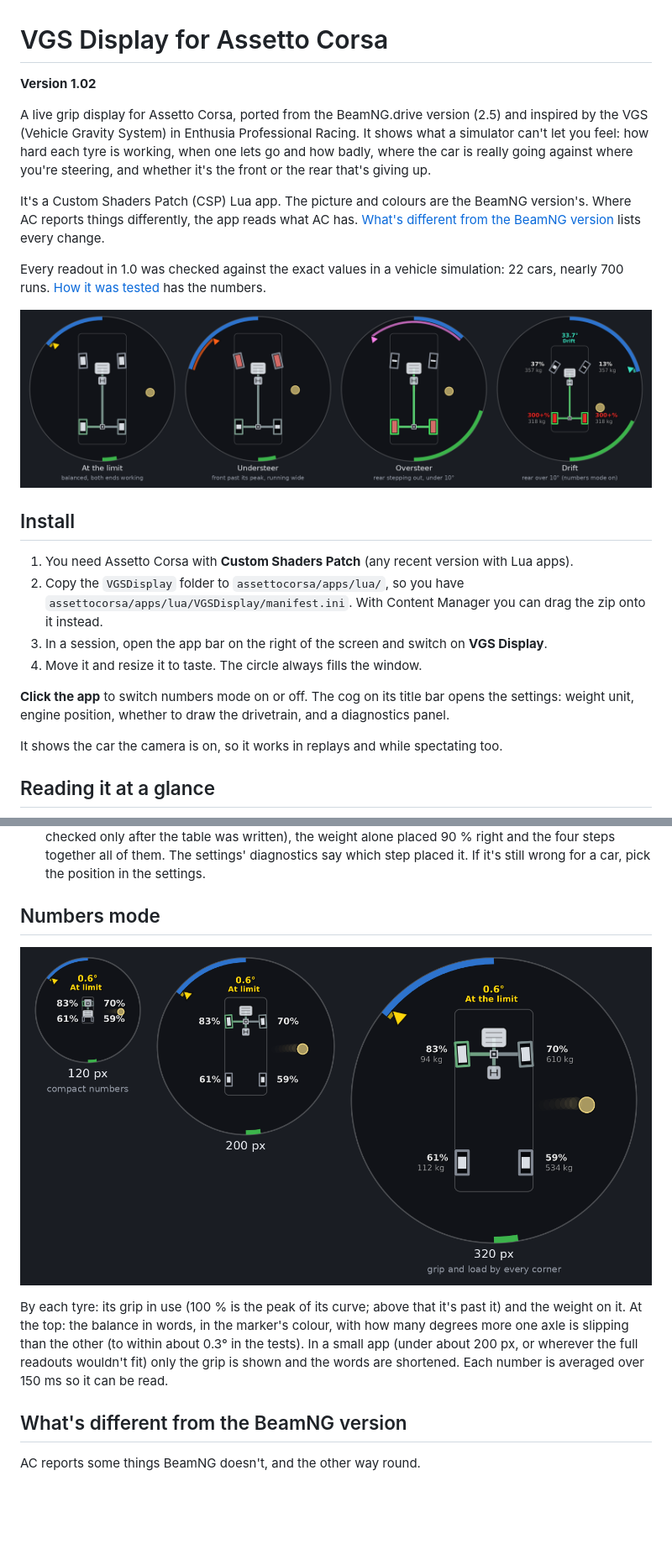
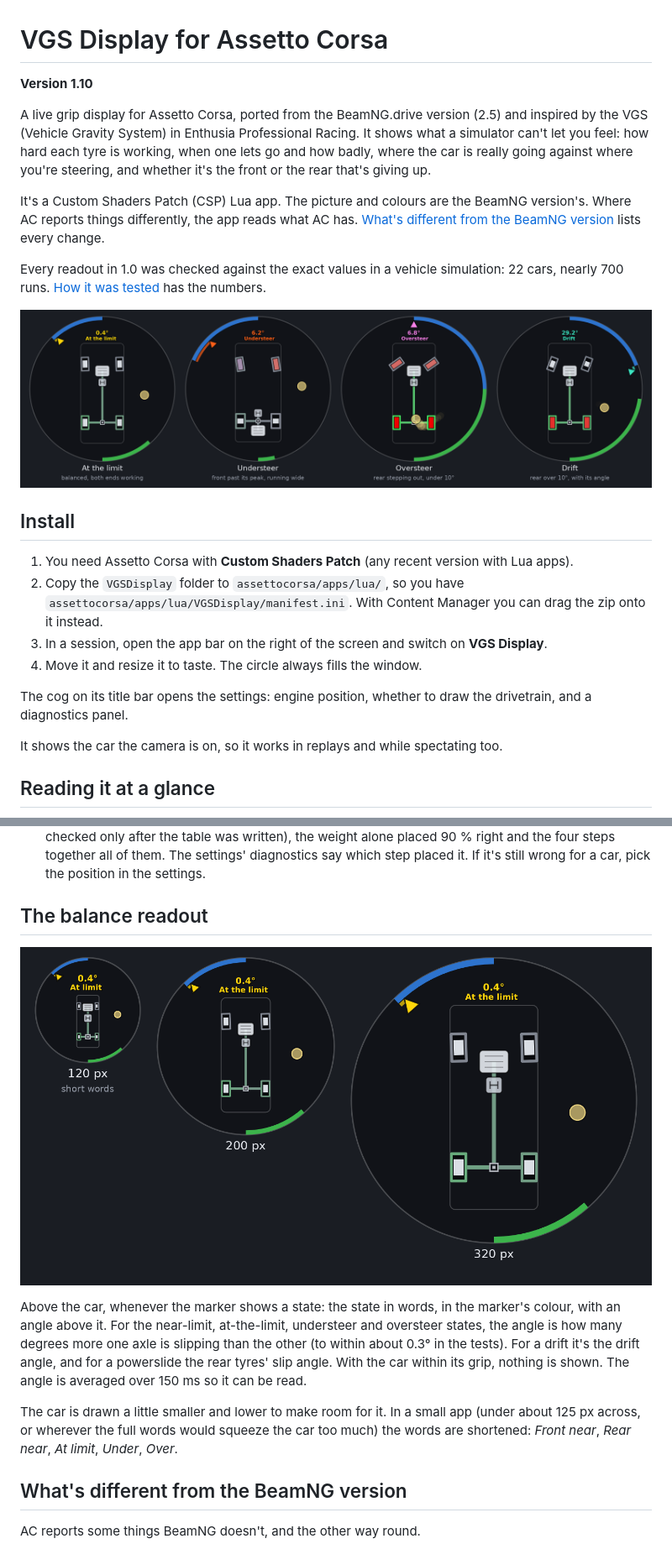
Before and after one commit to cdahmedeh/VGSForAssettoCorsa, a Markdown page: README.md, 2 parts joined by grey strips. Shown at 84% size. Rendered like a GitHub page; pictures changed too: docs/balance.png, docs/sizes.png (added); blank space fills up the shorter version.

```diff
--- a/README.md
+++ b/README.md
@@ -1,6 +1,6 @@
 # VGS Display for Assetto Corsa
 
-**Version 1.02**
+**Version 1.10**
 
 A live grip display for Assetto Corsa, ported from the BeamNG.drive version (2.5) and inspired by the VGS (Vehicle Gravity System) in Enthusia Professional Racing. It shows what a simulator can't let you feel: how hard each tyre is working, when one lets go and how badly, where the car is really going against where you're steering, and whether it's the front or the rear that's giving up.
 
@@ -17,7 +17,7 @@ Every readout in 1.0 was checked against the exact values in a vehicle simulatio
 3. In a session, open the app bar on the right of the screen and switch on **VGS Display**.
 4. Move it and resize it to taste. The circle always fills the window.
 
-**Click the app** to switch numbers mode on or off. The cog on its title bar opens the settings: weight unit, engine position, whether to draw the drivetrain, and a diagnostics panel.
+The cog on its title bar opens the settings: engine position, whether to draw the drivetrain, and a diagnostics panel.
 
 It shows the car the camera is on, so it works in replays and while spectating too.
 
@@ -96,11 +96,13 @@ Under the wheels: the engine, gearbox, differentials and shafts, tinted green wh
 
   The weight alone can't tell a mid-engined Lotus (38 % on the front) from a rear-engined Porsche 911 (39 %), or a front-engined Ferrari F12 (46 %) from a mid-engined Cayman (45 %). On 248 real cars (most of the Kunos cars and many others, with their weight distributions approximated; 56 of them checked only after the table was written), the weight alone placed 90 % right and the four steps together all of them. The settings' diagnostics say which step placed it. If it's still wrong for a car, pick the position in the settings.
 
-## Numbers mode
+## The balance readout
 
-![Numbers mode at 120, 200 and 320 pixels](docs/numbers.png)
+![The balance readout at 120, 200 and 320 pixels](docs/sizes.png)
 
-By each tyre: its grip in use (100 % is the peak of its curve; above that it's past it) and the weight on it. At the top: the balance in words, in the marker's colour, with how many degrees more one axle is slipping than the other (to within about 0.3° in the tests). In a small app (under about 200 px, or wherever the full readouts wouldn't fit) only the grip is shown and the words are shortened. Each number is averaged over 150 ms so it can be read.
+Above the car, whenever the marker shows a state: the state in words, in the marker's colour, with an angle above it. For the near-limit, at-the-limit, understeer and oversteer states, the angle is how many degrees more one axle is slipping than the other (to within about 0.3° in the tests). For a drift it's the drift angle, and for a powerslide the rear tyres' slip angle. With the car within its grip, nothing is shown. The angle is averaged over 150 ms so it can be read.
+
+The car is drawn a little smaller and lower to make room for it. In a small app (under about 125 px across, or wherever the full words would squeeze the car too much) the words are shortened: *Front near*, *Rear near*, *At limit*, *Under*, *Over*.
 
 ## What's different from the BeamNG version
 
```
Also changed, not shown: other parts of README.md (+6 -5 lines), docs/layouts.png, docs/wheels.png, 4 other files.
